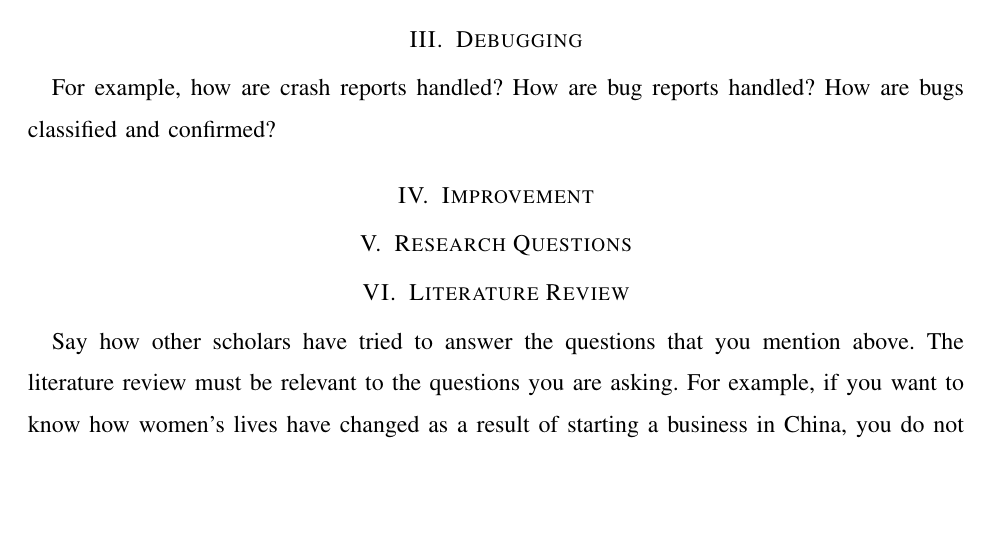
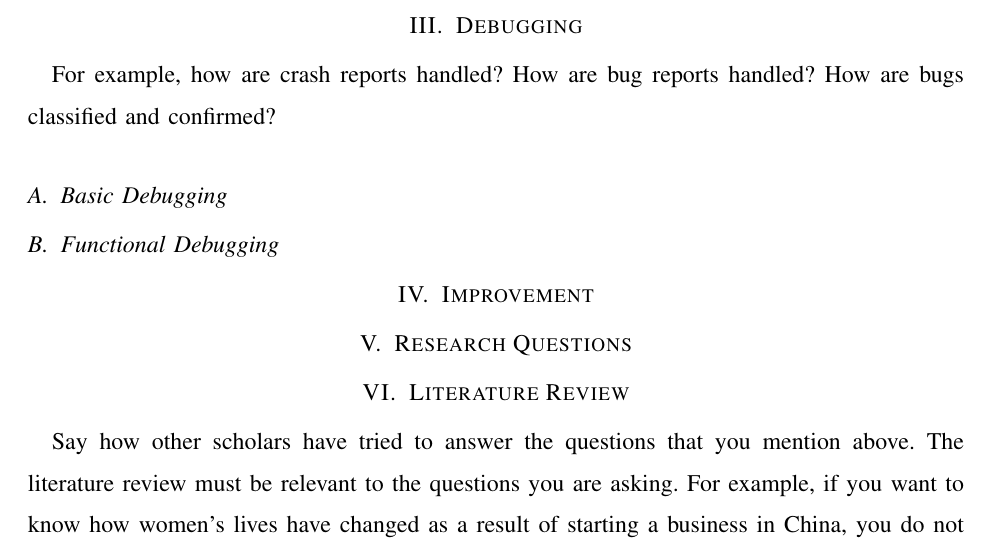
Before and after one commit to yongsen/rp_opensource, a LaTeX paper (opensource/opensource.tex): part of page 2 of 4, cut so that both start at the same text, the shorter picture padded with empty space. Compiled offline with pdfLaTeX.

Commit message:
debugging

```diff
--- a/opensource/opensource.tex
+++ b/opensource/opensource.tex
@@ -92,6 +92,10 @@ How are the assignments to individual developers made? How to merge code changes
 
 For example, how are crash reports handled? How are bug reports handled? How are bugs classified and confirmed?
 
+\subsection{Basic Debugging}
+
+\subsection{Functional Debugging}
+
 \section{Improvement}
 
 \section{Research Questions}
```
Also changed, not shown: opensource/opensource.pdf, 3 other files.
